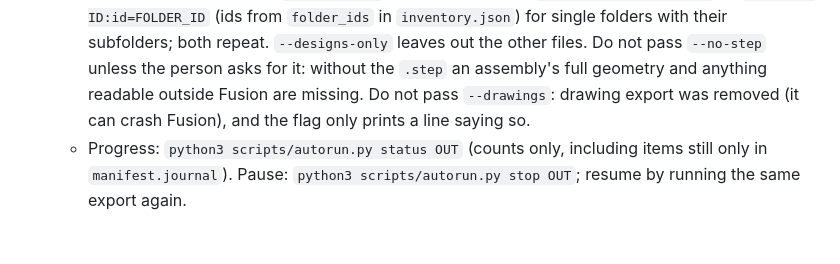
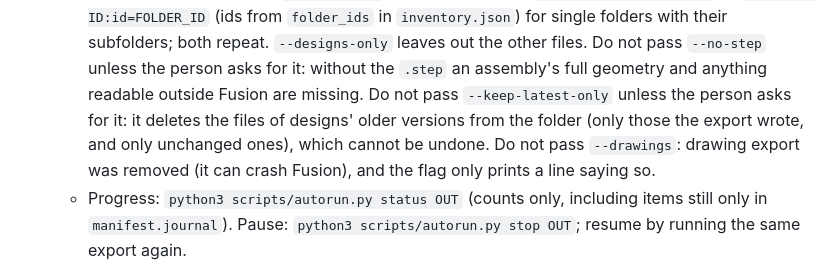
Before and after one commit to cad-lifeboat/fusion-bulk-export, a Markdown page: AGENTS.md, the part around the change. GitHub-like rendering; blank space fills up the shorter version.

```diff
--- a/AGENTS.md
+++ b/AGENTS.md
@@ -90,6 +90,9 @@ Below, `python3` means `py` on Windows and `OUT` is the output folder.
      folders with their subfolders; both repeat. `--designs-only` leaves out the other files.
      Do not pass `--no-step` unless the person asks for it: without the `.step` an assembly's
      full geometry and anything readable outside Fusion are missing.
+     Do not pass `--keep-latest-only` unless the person asks for it: it deletes the files of
+     designs' older versions from the folder (only those the export wrote, and only unchanged
+     ones), which cannot be undone.
      Do not pass `--drawings`: drawing export was removed (it can crash Fusion), and the flag
      only prints a line saying so.
    - Progress: `python3 scripts/autorun.py status OUT` (counts only, including items still
```
Also changed, not shown: CHANGELOG.md (+1 -0 lines), README.md (+4 -2 lines), docs/dialog.png, 16 other files.
